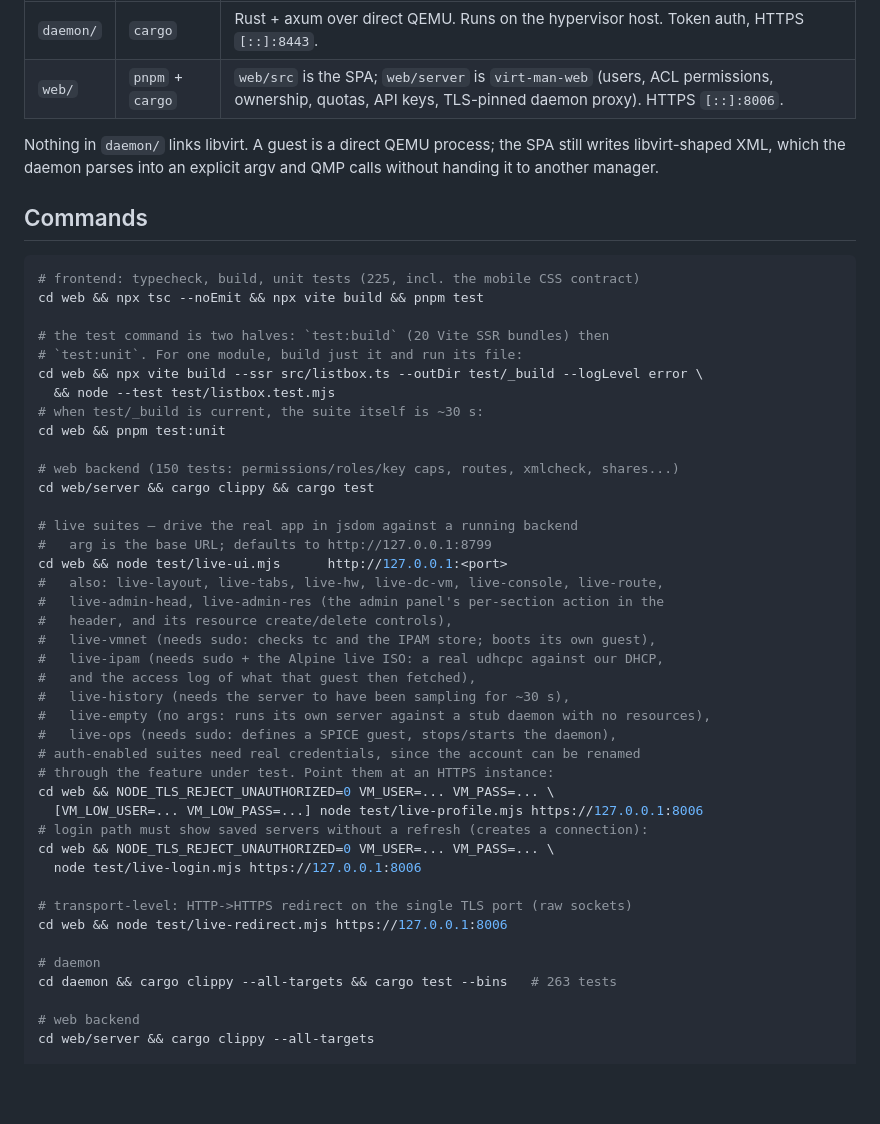
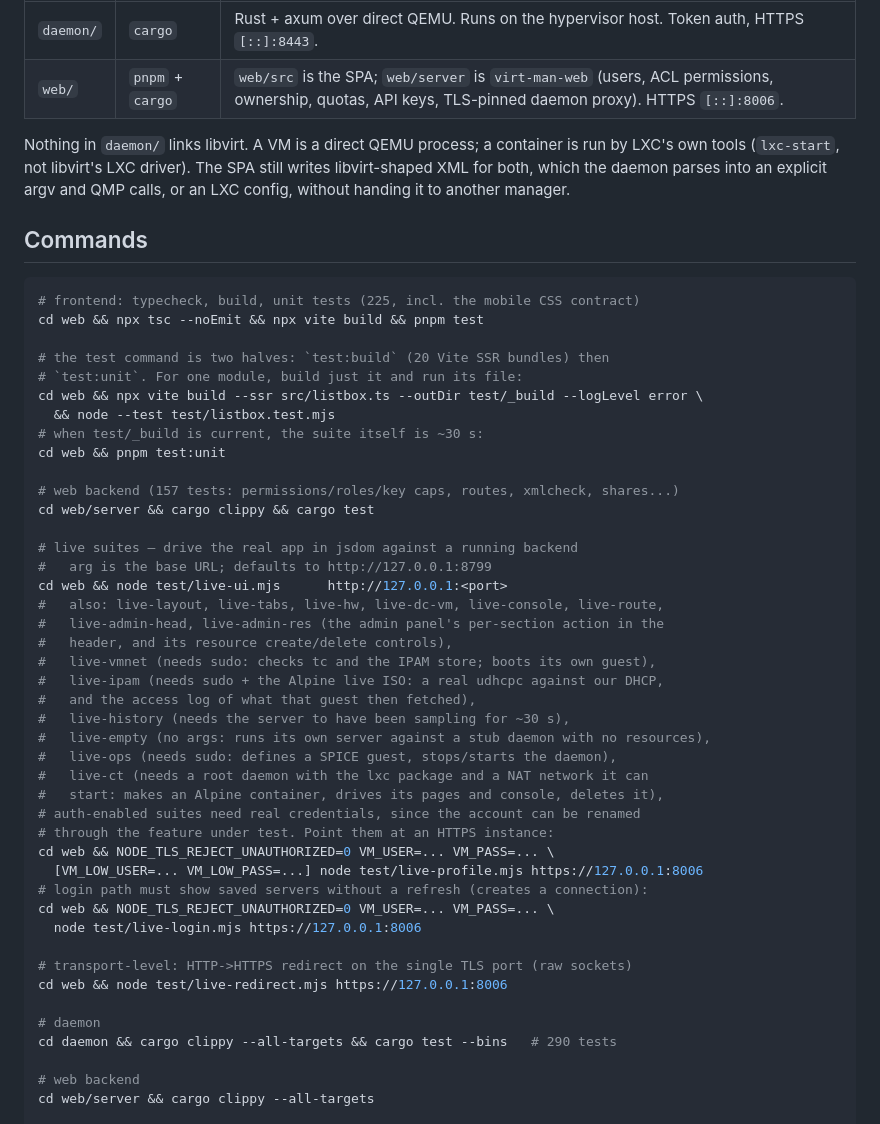
Before and after one commit to KemoiLemon/virt-man, a Markdown page: AGENTS.md, the part around one of its changes. Drawn GitHub-style; blank space fills up the shorter version.

```diff
--- a/AGENTS.md
+++ b/AGENTS.md
@@ -13,9 +13,10 @@ Two parts, one product:
 | `daemon/` | `cargo` | Rust + axum over direct QEMU. Runs on the hypervisor host. Token auth, HTTPS `[::]:8443`. |
 | `web/` | `pnpm` + `cargo` | `web/src` is the SPA; `web/server` is `virt-man-web` (users, ACL permissions, ownership, quotas, API keys, TLS-pinned daemon proxy). HTTPS `[::]:8006`. |
 
-Nothing in `daemon/` links libvirt. A guest is a direct QEMU process; the SPA
-still writes libvirt-shaped XML, which the daemon parses into an explicit argv
-and QMP calls without handing it to another manager.
+Nothing in `daemon/` links libvirt. A VM is a direct QEMU process; a container
+is run by LXC's own tools (`lxc-start`, not libvirt's LXC driver). The SPA still
+writes libvirt-shaped XML for both, which the daemon parses into an explicit
+argv and QMP calls, or an LXC config, without handing it to another manager.
 
 ## Commands
 
@@ -30,7 +31,7 @@ cd web && npx vite build --ssr src/listbox.ts --outDir test/_build --logLevel er
 # when test/_build is current, the suite itself is ~30 s:
 cd web && pnpm test:unit
 
-# web backend (150 tests: permissions/roles/key caps, routes, xmlcheck, shares...)
+# web backend (157 tests: permissions/roles/key caps, routes, xmlcheck, shares...)
 cd web/server && cargo clippy && cargo test
 
 # live suites — drive the real app in jsdom against a running backend
@@ -45,6 +46,8 @@ cd web && node test/live-ui.mjs      http://127.0.0.1:<port>
 #   live-history (needs the server to have been sampling for ~30 s),
 #   live-empty (no args: runs its own server against a stub daemon with no resources),
 #   live-ops (needs sudo: defines a SPICE guest, stops/starts the daemon),
+#   live-ct (needs a root daemon with the lxc package and a NAT network it can
+#   start: makes an Alpine container, drives its pages and console, deletes it),
 # auth-enabled suites need real credentials, since the account can be renamed
 # through the feature under test. Point them at an HTTPS instance:
 cd web && NODE_TLS_REJECT_UNAUTHORIZED=0 VM_USER=... VM_PASS=... \
@@ -57,7 +60,7 @@ cd web && NODE_TLS_REJECT_UNAUTHORIZED=0 VM_USER=... VM_PASS=... \
 cd web && node test/live-redirect.mjs https://127.0.0.1:8006
 
 # daemon
-cd daemon && cargo clippy --all-targets && cargo test --bins   # 263 tests
+cd daemon && cargo clippy --all-targets && cargo test --bins   # 290 tests
 
 # web backend
 cd web/server && cargo clippy --all-targets
```
Also changed, not shown: other parts of AGENTS.md (+38 -1 lines), DESIGN.md (+0 -2 lines).
